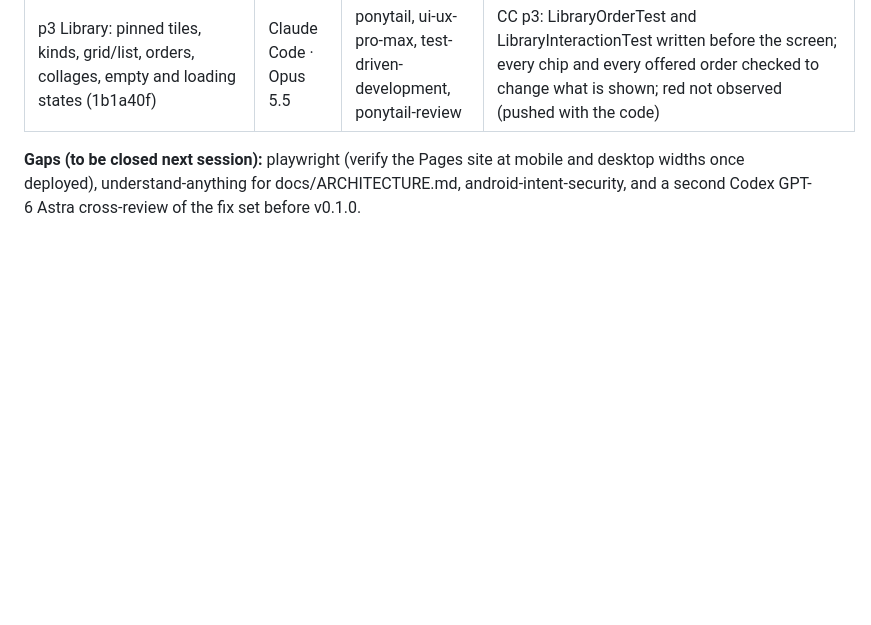
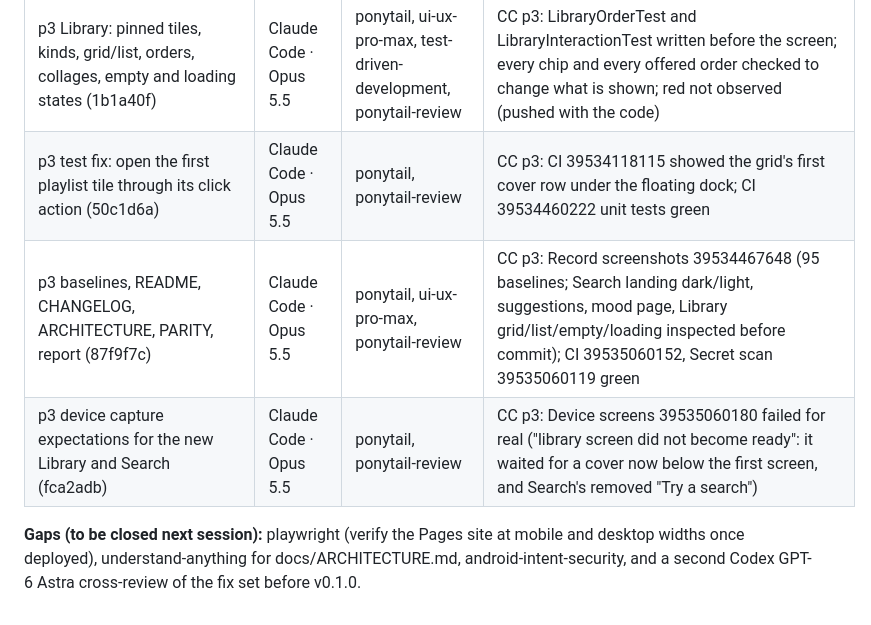
Before and after one commit to muhib-karim/sitara, a Markdown page: SKILLS_USED.md, the part around the change. Drawn GitHub-style; blank space fills up the shorter version.

Commit message:
docs: record p3's final green runs in the report, the project brain and SKILLS_USED
Co-Authored-By: Claude Opus 5.5 <noreply@anthropic.com>

```diff
--- a/SKILLS_USED.md
+++ b/SKILLS_USED.md
@@ -98,5 +98,8 @@ How Sitara is built, and which skills were actually invoked. Only invoked skills
 | p3 settings for search and Library; play counts and playlist covers (a5ecc3d) | Claude Code · Opus 5.5 | ponytail, test-driven-development, ponytail-review | CC p3: SettingsCodecTest and LibraryStoreTest cases written first (defaults, round trip, corrupt values; plays and last play per kept song; first four different covers); red not observed (pushed with the code) |
 | p3 Search landing: recent searches, suggestions with fallback, mood tiles and pages, remembered filter (7c1f517, a3fc035, 7c4b824) | Claude Code · Opus 5.5 | ponytail, ui-ux-pro-max, test-driven-development, ponytail-review | CC p3: SearchLandingTest (recent-search rules, debounced suggestions, fallback) and SearchLandingInteractionTest written before the screen, red not observed (pushed with the code); ink-on-colour sweep in ArtworkPaletteTest; CI 39533413998 caught a duplicate constant and a ktlint rule (a3fc035); review added the result-opens-keep-the-search test (7c4b824) |
 | p3 Library: pinned tiles, kinds, grid/list, orders, collages, empty and loading states (1b1a40f) | Claude Code · Opus 5.5 | ponytail, ui-ux-pro-max, test-driven-development, ponytail-review | CC p3: LibraryOrderTest and LibraryInteractionTest written before the screen; every chip and every offered order checked to change what is shown; red not observed (pushed with the code) |
+| p3 test fix: open the first playlist tile through its click action (50c1d6a) | Claude Code · Opus 5.5 | ponytail, ponytail-review | CC p3: CI 39534118115 showed the grid's first cover row under the floating dock; CI 39534460222 unit tests green |
+| p3 baselines, README, CHANGELOG, ARCHITECTURE, PARITY, report (87f9f7c) | Claude Code · Opus 5.5 | ponytail, ui-ux-pro-max, ponytail-review | CC p3: Record screenshots 39534467648 (95 baselines; Search landing dark/light, suggestions, mood page, Library grid/list/empty/loading inspected before commit); CI 39535060152, Secret scan 39535060119 green |
+| p3 device capture expectations for the new Library and Search (fca2adb) | Claude Code · Opus 5.5 | ponytail, ponytail-review | CC p3: Device screens 39535060180 failed for real ("library screen did not become ready": it waited for a cover now below the first screen, and Search's removed "Try a search") |
 
 **Gaps (to be closed next session):** playwright (verify the Pages site at mobile and desktop widths once deployed), understand-anything for docs/ARCHITECTURE.md, android-intent-security, and a second Codex GPT-6 Astra cross-review of the fix set before v0.1.0.
```
Also changed, not shown: docs/PROJECT_BRAIN.md (+2 -1 lines), docs/reports/REPORT_p3.md (+2 -1 lines).
